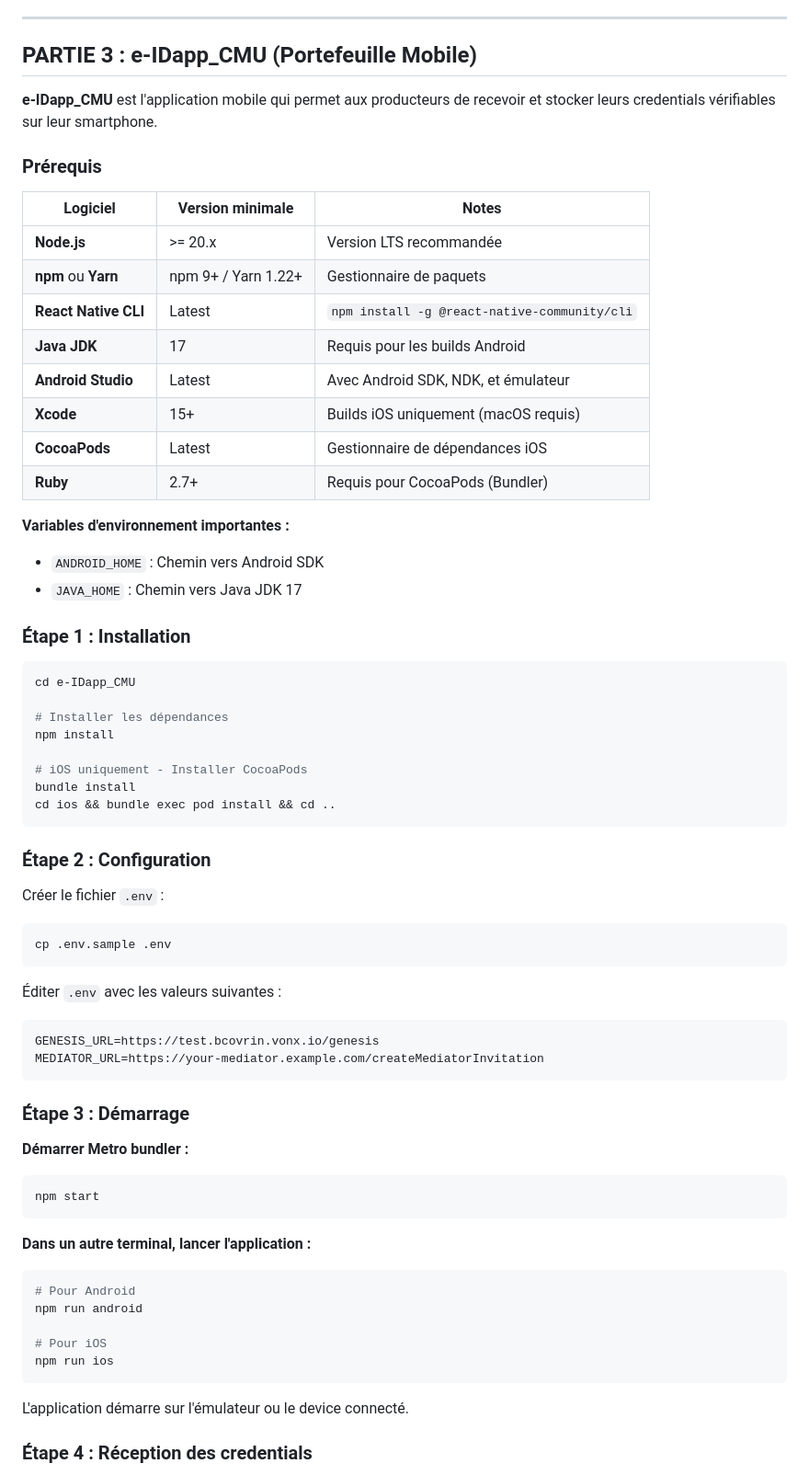
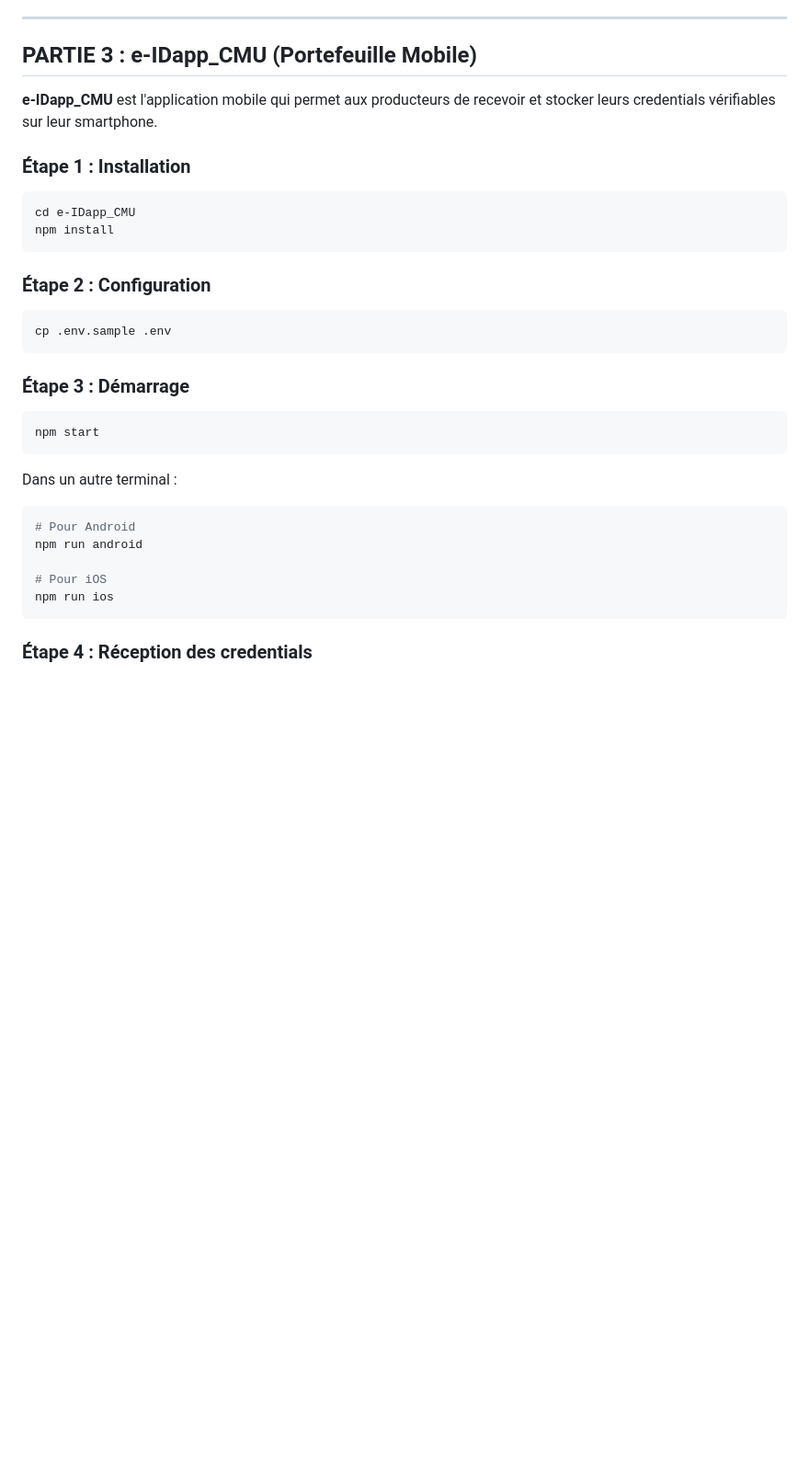
Before and after one commit to Bsh54/EVOLUTICS-did-hackathon, a Markdown page: README.md, the part around one of its changes. Shown at 92% size. Drawn GitHub-style; blank space fills up the shorter version.

Commit message:
Simplification du README : suppression des prérequis détaillés e-IDapp et des technologies utilisées

````diff
--- a/README.md
+++ b/README.md
@@ -202,60 +202,26 @@ Le script vous demandera confirmation que vous avez bien enregistré le DID sur
 
 **e-IDapp_CMU** est l'application mobile qui permet aux producteurs de recevoir et stocker leurs credentials vérifiables sur leur smartphone.
 
-### Prérequis
-
-| Logiciel | Version minimale | Notes |
-|----------|------------------|-------|
-| **Node.js** | >= 20.x | Version LTS recommandée |
-| **npm** ou **Yarn** | npm 9+ / Yarn 1.22+ | Gestionnaire de paquets |
-| **React Native CLI** | Latest | `npm install -g @react-native-community/cli` |
-| **Java JDK** | 17 | Requis pour les builds Android |
-| **Android Studio** | Latest | Avec Android SDK, NDK, et émulateur |
-| **Xcode** | 15+ | Builds iOS uniquement (macOS requis) |
-| **CocoaPods** | Latest | Gestionnaire de dépendances iOS |
-| **Ruby** | 2.7+ | Requis pour CocoaPods (Bundler) |
-
-**Variables d'environnement importantes :**
-- `ANDROID_HOME` : Chemin vers Android SDK
-- `JAVA_HOME` : Chemin vers Java JDK 17
-
 ### Étape 1 : Installation
 
 ```bash
 cd e-IDapp_CMU
-
-# Installer les dépendances
 npm install
-
-# iOS uniquement - Installer CocoaPods
-bundle install
-cd ios && bundle exec pod install && cd ..
 ```
 
 ### Étape 2 : Configuration
-
-Créer le fichier `.env` :
 
 ```bash
 cp .env.sample .env
 ```
 
-Éditer `.env` avec les valeurs suivantes :
-
-```
-GENESIS_URL=https://test.bcovrin.vonx.io/genesis
-MEDIATOR_URL=https://your-mediator.example.com/createMediatorInvitation
-```
-
 ### Étape 3 : Démarrage
-
-**Démarrer Metro bundler :**
 
 ```bash
 npm start
 ```
 
-**Dans un autre terminal, lancer l'application :**
+Dans un autre terminal :
 
 ```bash
 # Pour Android
@@ -265,7 +231,5 @@ npm run android
 npm run ios
 ```
 
-L'application démarre sur l'émulateur ou le device connecté.
-
 ### Étape 4 : Réception des credentials
 
````
Also changed, not shown: other parts of README.md (+4 -22 lines).
